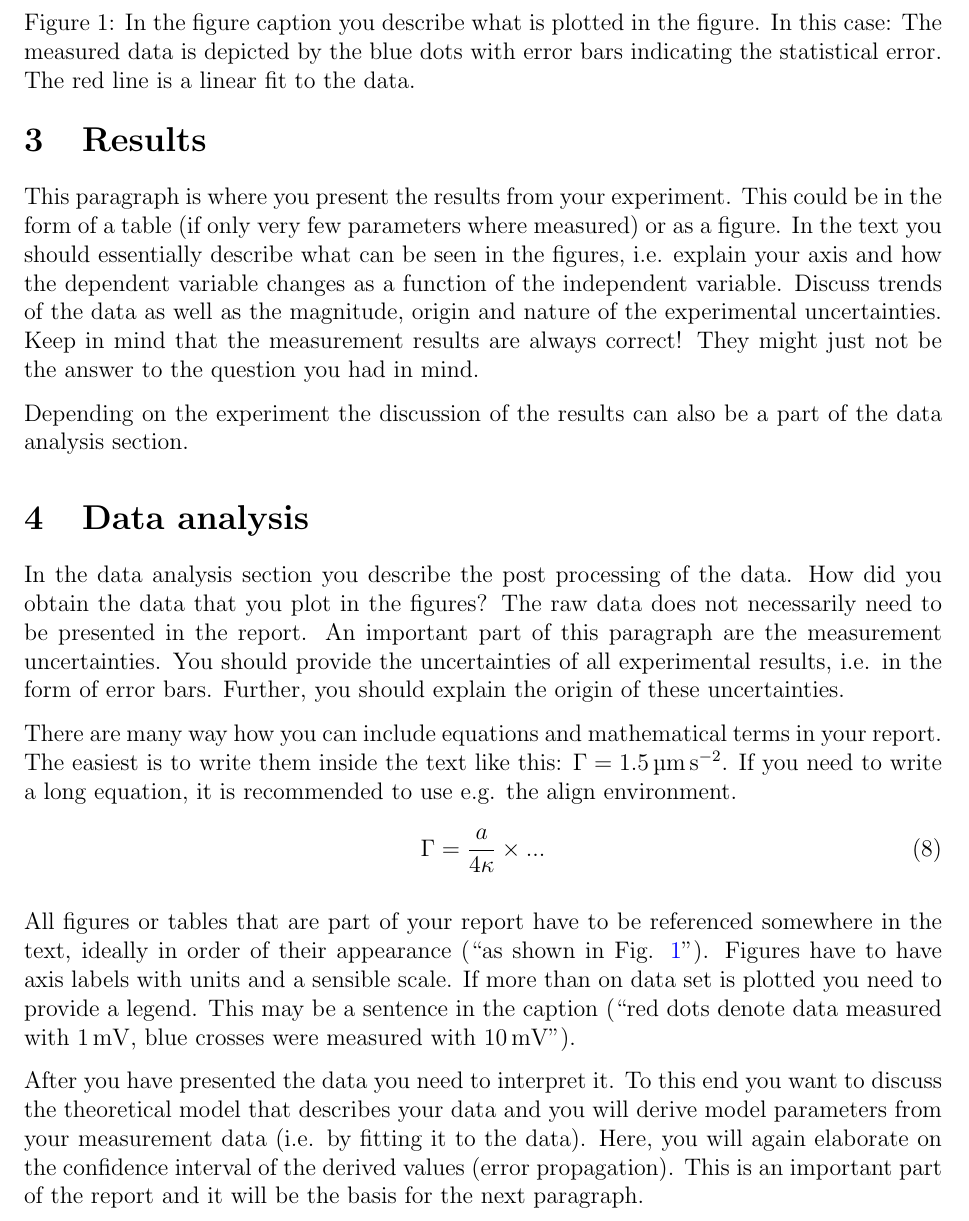
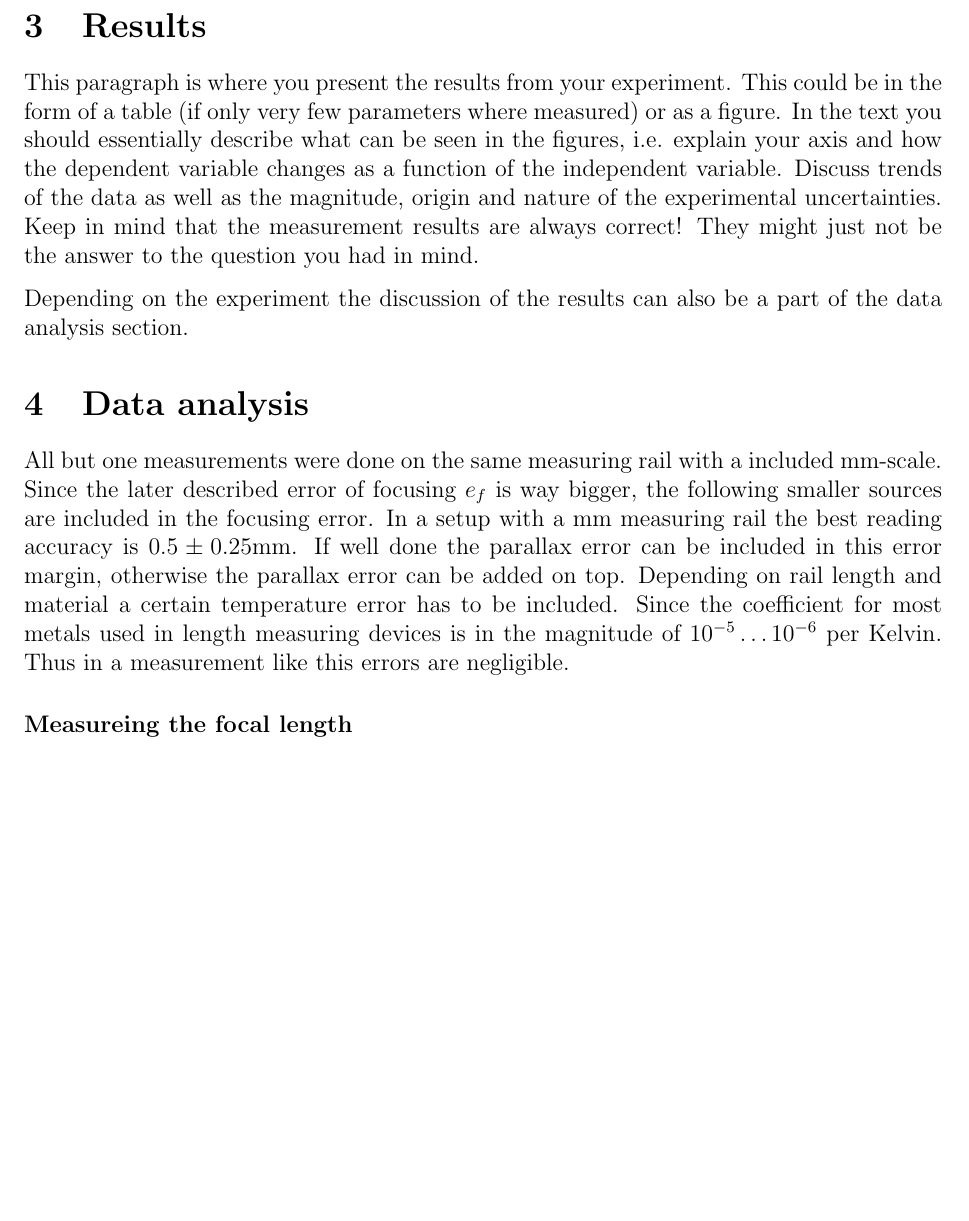
Before and after one commit to gosow9/PhyPrak, a LaTeX paper (02 Geometrische Optik/Bericht/main.tex, which reads 02 Geometrische Optik/Bericht/sections/analysis.tex): part of page 4 of 7 before the commit and part of page 4 of 6 after it, cut at the place of the change, the shorter picture padded with empty space. Compiled offline with pdfLaTeX.

Commit message:
Update analysis.tex

```diff
--- a/02 Geometrische Optik/Bericht/sections/analysis.tex
+++ b/02 Geometrische Optik/Bericht/sections/analysis.tex
@@ -1,36 +1,11 @@
 \section{Data analysis}
 
-\begin{figure}
-\centering
-%\includegraphics[width=\textwidth]{test.pdf}
-\caption{In the figure caption you describe what is plotted in the
-figure. In this case: The measured data is depicted by the blue dots
-with error bars indicating the statistical error. The red line is a
-linear fit to the data.} \label{fig1}
-\end{figure}
+All but one measurements were done on the same measuring rail with a  included \si{\milli \m}-scale.
+Since the later described error of focusing $e_f$ is way bigger, the following smaller sources are included in the focusing error.
+In a setup with a \si{\milli \m} measuring rail the best reading accuracy is $0.5 \pm 0.25$\si{\milli \m}.
+If well done the parallax error can be included in this error margin, otherwise the parallax error can be added on top.
+Depending on rail length and material a certain temperature error has to be included.
+Since the coefficient for most metals used in length measuring devices is in the magnitude of $10^{-5} \dots 10^{-6}$ per Kelvin.
+Thus in a measurement like this errors are negligible.
 
-In the data analysis section you describe the post processing of the
-data. How did you obtain the data that you plot in the figures? The raw data does not necessarily need
-to be presented in the report. An important part of this paragraph
-are the measurement uncertainties. You should provide the
-uncertainties of all experimental results, i.e. in the form of error
-bars. Further, you should explain the origin of these uncertainties.
-
-There are many way how you can include equations and mathematical terms in your report. The easiest is to write them inside the text like this: $\Gamma =\SI{1.5}{\micro\meter\per\square\second}$. If you need to write a long equation, it is recommended to use e.g. the align environment.
-\begin{align}
-    \Gamma = \frac{a}{4\kappa}\times ...
-\end{align}
-
-All figures or tables that are part of your report have to be
-referenced somewhere in the text, ideally in order of their
-appearance (``as shown in Fig. \ref{fig1}''). Figures have to
-have axis labels with units and a sensible scale. If more than on
-data set is plotted you need to provide a legend. This may be a sentence in the caption (``red dots denote data measured with \SI{1}{\milli\volt}, blue crosses were measured with \SI{10}{\milli\volt}'').
-
-After you have presented the data you need to interpret it. To this
-end you want to discuss the theoretical model that describes your
-data and you will derive model parameters from your measurement data
-(i.e. by fitting it to the data). Here, you will again elaborate on
-the confidence interval of the derived values (error propagation).
-This is an important part of the report and it will be the basis for
-the next paragraph.
+\paragraph{Measureing the focal length}
```
